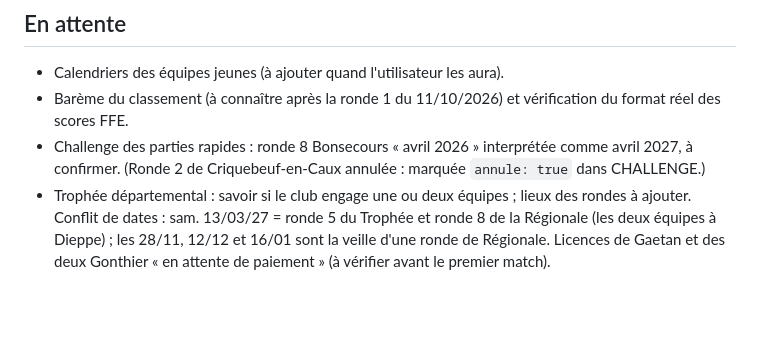
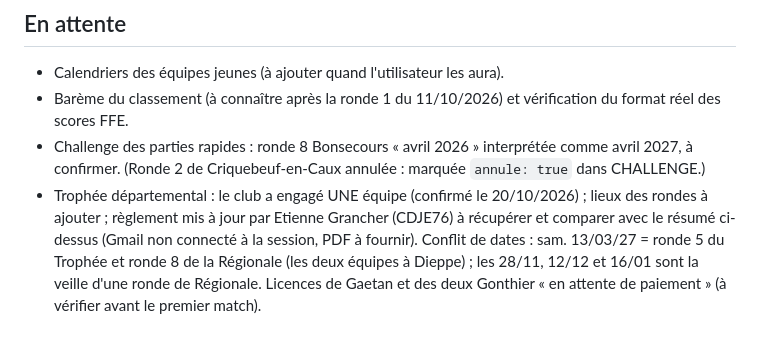
Before and after one commit to wilfriedcruchon-creator/doudeville-echecs, a Markdown page: CLAUDE.md, the part around the change. GitHub-like rendering; blank space fills up the shorter version.

Commit message:
CLAUDE.md : une équipe engagée au Trophée départemental, nouvelle version du règlement à récupérer
Co-Authored-By: Claude Sonnet 5.5 <noreply@anthropic.com>
Claude-Session: https://claude.ai/code/session_01FyVsaCQcnvRoMP4xPWrA74

```diff
--- a/CLAUDE.md
+++ b/CLAUDE.md
@@ -51,4 +51,4 @@ Président : Hubert Paillette. Webmaster : Wilfried Cruchon, wilfried.cruchon@gm
 - Calendriers des équipes jeunes (à ajouter quand l'utilisateur les aura).
 - Barème du classement (à connaître après la ronde 1 du 11/10/2026) et vérification du format réel des scores FFE.
 - Challenge des parties rapides : ronde 8 Bonsecours « avril 2026 » interprétée comme avril 2027, à confirmer. (Ronde 2 de Criquebeuf-en-Caux annulée : marquée `annule: true` dans CHALLENGE.)
-- Trophée départemental : savoir si le club engage une ou deux équipes ; lieux des rondes à ajouter. Conflit de dates : sam. 13/03/27 = ronde 5 du Trophée et ronde 8 de la Régionale (les deux équipes à Dieppe) ; les 28/11, 12/12 et 16/01 sont la veille d'une ronde de Régionale. Licences de Gaetan et des deux Gonthier « en attente de paiement » (à vérifier avant le premier match).
+- Trophée départemental : le club a engagé UNE équipe (confirmé le 20/10/2026) ; lieux des rondes à ajouter ; règlement mis à jour par Etienne Grancher (CDJE76) à récupérer et comparer avec le résumé ci-dessus (Gmail non connecté à la session, PDF à fournir). Conflit de dates : sam. 13/03/27 = ronde 5 du Trophée et ronde 8 de la Régionale (les deux équipes à Dieppe) ; les 28/11, 12/12 et 16/01 sont la veille d'une ronde de Régionale. Licences de Gaetan et des deux Gonthier « en attente de paiement » (à vérifier avant le premier match).
```
